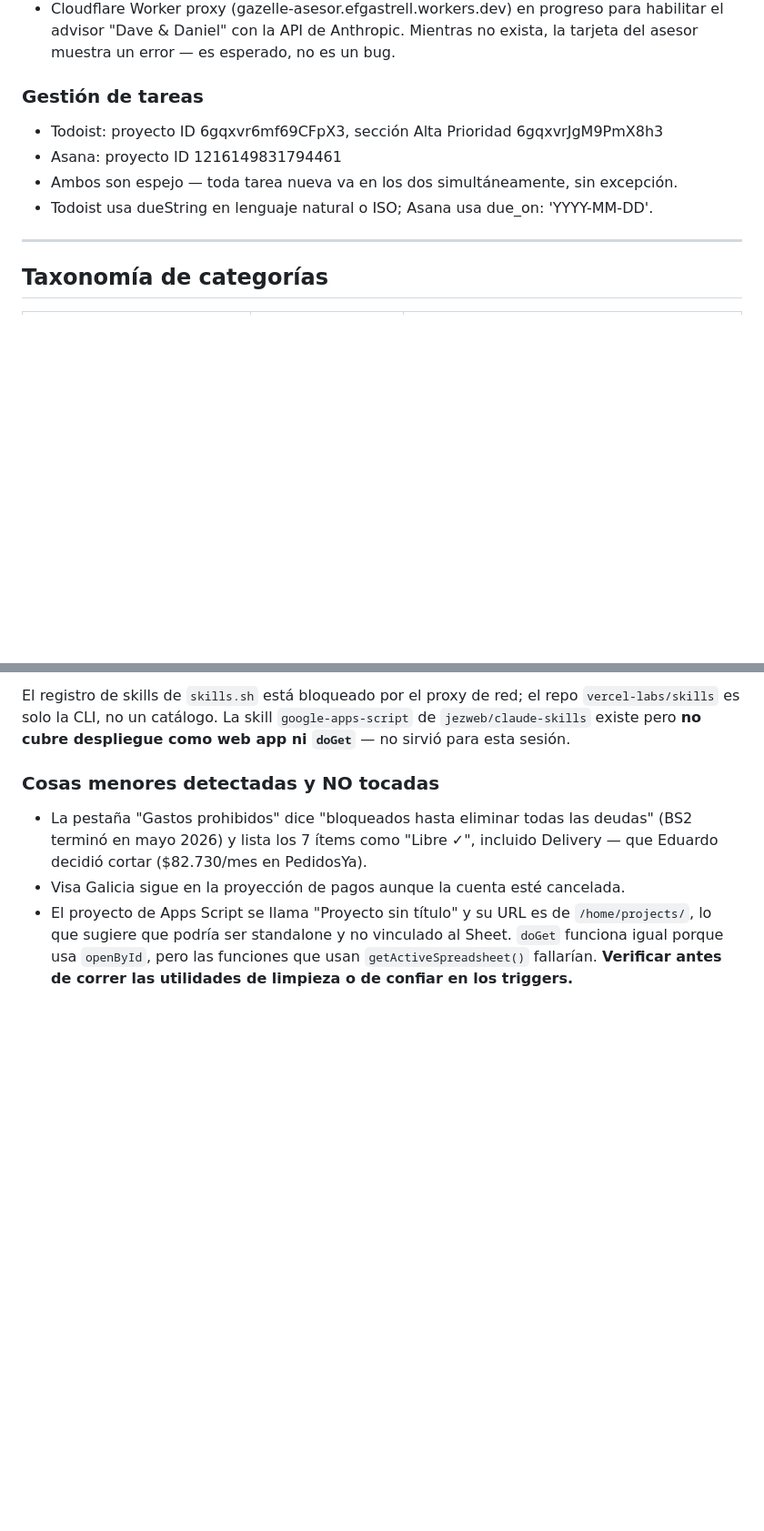
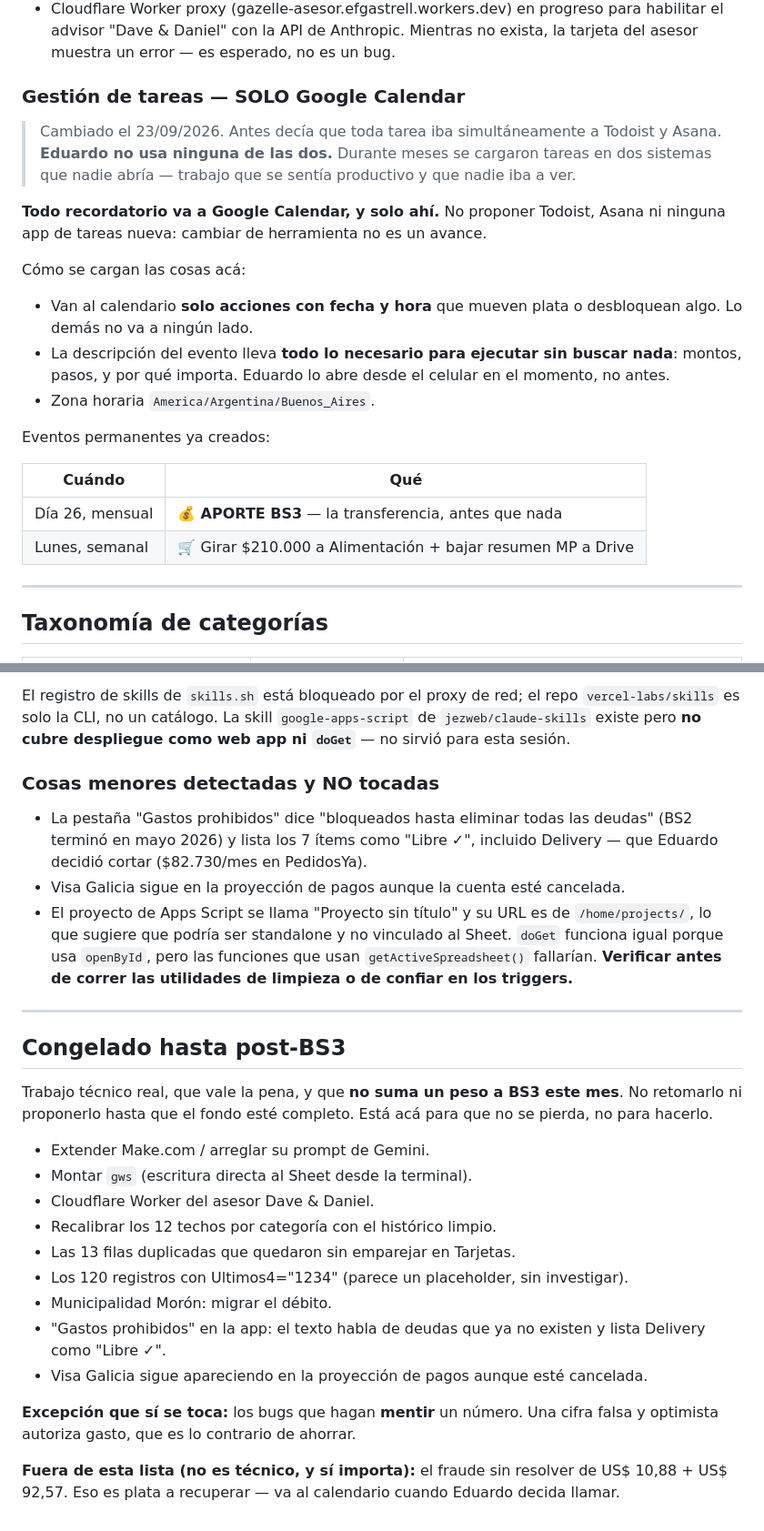
Before and after one commit to egastrell/gazelle-app, a Markdown page: CLAUDE.md, 2 parts joined by grey strips. Shown at 91% size. Drawn GitHub-style; blank space fills up the shorter version.

Commit message:
Sacar Todoist y Asana: los recordatorios van a Google Calendar
Eduardo no usa ninguna de las dos. Durante meses las instrucciones mandaban
cargar toda tarea nueva en los dos sistemas simultáneamente, "sin excepción",
y nadie los abría: trabajo que se sentía productivo y que nadie iba a ver.

Se borraron las seis tareas creadas en esta sesión y se pasaron a Google
Calendar los dos recordatorios que sostienen el plan: el aporte a BS3 del día
26 y el giro semanal de Alimentación junto con la bajada del resumen de MP.
La descripción de cada evento lleva todo lo necesario para ejecutar sin buscar
nada, porque se abre desde el celular en el momento.

El filtro de "esto agrega plata a BS3 este mes" ya no manda a Todoist: lo
congelado queda listado al final de este archivo, que es el único lugar que
una sesión futura va a leer igual.

Co-Authored-By: Claude Opus 5 <noreply@anthropic.com>
Claude-Session: https://claude.ai/code/session_01HSDFK41efkWS3GPtQVEUfd

```diff
--- a/CLAUDE.md
+++ b/CLAUDE.md
@@ -266,14 +267,30 @@ de ahorrar.
   para habilitar el advisor "Dave & Daniel" con la API de Anthropic. Mientras
   no exista, la tarjeta del asesor muestra un error — es esperado, no es un bug.
 
-### Gestión de tareas
-- Todoist: proyecto ID 6gqxvr6mf69CFpX3, sección Alta Prioridad
-  6gqxvrJgM9PmX8h3
-- Asana: proyecto ID 1216149831794461
-- Ambos son espejo — toda tarea nueva va en los dos simultáneamente, sin
-  excepción.
-- Todoist usa dueString en lenguaje natural o ISO; Asana usa due_on:
-  'YYYY-MM-DD'.
+### Gestión de tareas — SOLO Google Calendar
+
+> Cambiado el 23/09/2026. Antes decía que toda tarea iba simultáneamente a
+> Todoist y Asana. **Eduardo no usa ninguna de las dos.** Durante meses se
+> cargaron tareas en dos sistemas que nadie abría — trabajo que se sentía
+> productivo y que nadie iba a ver.
+
+**Todo recordatorio va a Google Calendar, y solo ahí.** No proponer Todoist,
+Asana ni ninguna app de tareas nueva: cambiar de herramienta no es un avance.
+
+Cómo se cargan las cosas acá:
+- Van al calendario **solo acciones con fecha y hora** que mueven plata o
+  desbloquean algo. Lo demás no va a ningún lado.
+- La descripción del evento lleva **todo lo necesario para ejecutar sin
+  buscar nada**: montos, pasos, y por qué importa. Eduardo lo abre desde el
+  celular en el momento, no antes.
+- Zona horaria `America/Argentina/Buenos_Aires`.
+
+Eventos permanentes ya creados:
+
+| Cuándo | Qué |
+|---|---|
+| Día 26, mensual | 💰 **APORTE BS3** — la transferencia, antes que nada |
+| Lunes, semanal | 🛒 Girar $210.000 a Alimentación + bajar resumen MP a Drive |
 
 ---
 
@@ -700,3 +716,29 @@ de `jezweb/claude-skills` existe pero **no cubre despliegue como web app ni
   Sheet. `doGet` funciona igual porque usa `openById`, pero las funciones que usan
   `getActiveSpreadsheet()` fallarían. **Verificar antes de correr las utilidades
   de limpieza o de confiar en los triggers.**
+
+---
+
+## Congelado hasta post-BS3
+
+Trabajo técnico real, que vale la pena, y que **no suma un peso a BS3 este mes**.
+No retomarlo ni proponerlo hasta que el fondo esté completo. Está acá para que no
+se pierda, no para hacerlo.
+
+- Extender Make.com / arreglar su prompt de Gemini.
+- Montar `gws` (escritura directa al Sheet desde la terminal).
+- Cloudflare Worker del asesor Dave & Daniel.
+- Recalibrar los 12 techos por categoría con el histórico limpio.
+- Las 13 filas duplicadas que quedaron sin emparejar en Tarjetas.
+- Los 120 registros con Ultimos4="1234" (parece un placeholder, sin investigar).
+- Municipalidad Morón: migrar el débito.
+- "Gastos prohibidos" en la app: el texto habla de deudas que ya no existen y
+  lista Delivery como "Libre ✓".
+- Visa Galicia sigue apareciendo en la proyección de pagos aunque esté cancelada.
+
+**Excepción que sí se toca:** los bugs que hagan **mentir** un número. Una cifra
+falsa y optimista autoriza gasto, que es lo contrario de ahorrar.
+
+**Fuera de esta lista (no es técnico, y sí importa):** el fraude sin resolver de
+US$ 10,88 + US$ 92,57. Eso es plata a recuperar — va al calendario cuando Eduardo
+decida llamar.
```
Also changed, not shown: other parts of CLAUDE.md (+6 -6 lines).
